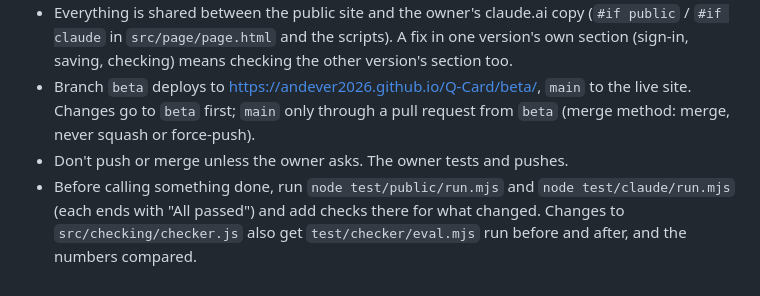
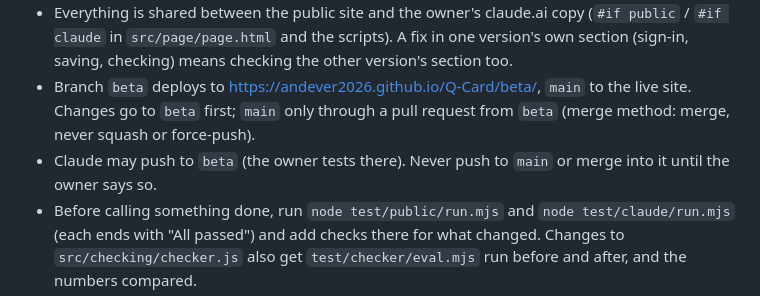
Before and after one commit to andever2026/Q-Card, a Markdown page: CLAUDE.md, the part around the change. Drawn GitHub-style.

Commit message:
CLAUDE.md: Claude may push to beta; main only when the owner says
The old line ("The owner tests and pushes") was written by Claude, not the owner.

Co-Authored-By: Claude <noreply@anthropic.com>
Claude-Session: https://claude.ai/code/session_0147DHPa8aHM5JaXVWjCEYCM

```diff
--- a/CLAUDE.md
+++ b/CLAUDE.md
@@ -12,7 +12,7 @@ layout, the build and the tests; this file is what README doesn't say.
   other version's section too.
 - Branch `beta` deploys to https://andever2026.github.io/Q-Card/beta/, `main` to the live site. Changes go to `beta`
   first; `main` only through a pull request from `beta` (merge method: merge, never squash or force-push).
-- Don't push or merge unless the owner asks. The owner tests and pushes.
+- Claude may push to `beta` (the owner tests there). Never push to `main` or merge into it until the owner says so.
 - Before calling something done, run `node test/public/run.mjs` and `node test/claude/run.mjs` (each ends with
   "All passed") and add checks there for what changed. Changes to `src/checking/checker.js` also get
   `test/checker/eval.mjs` run before and after, and the numbers compared.
```
